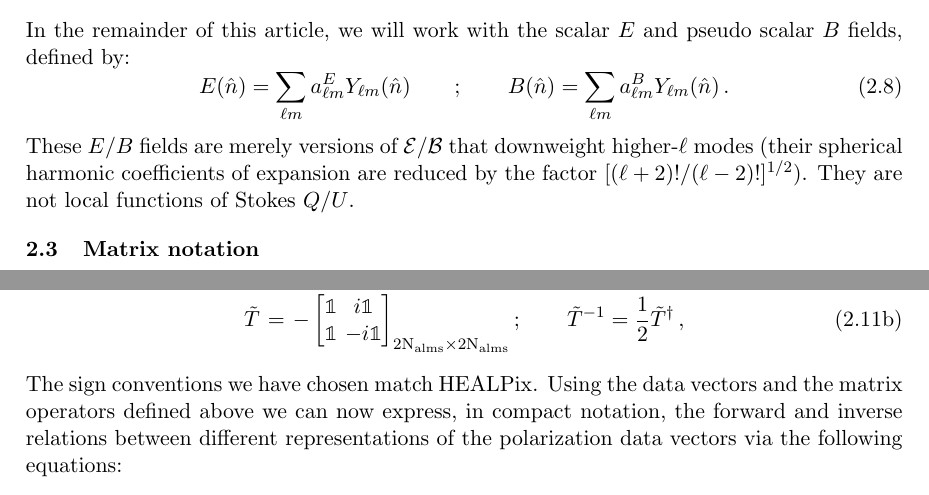
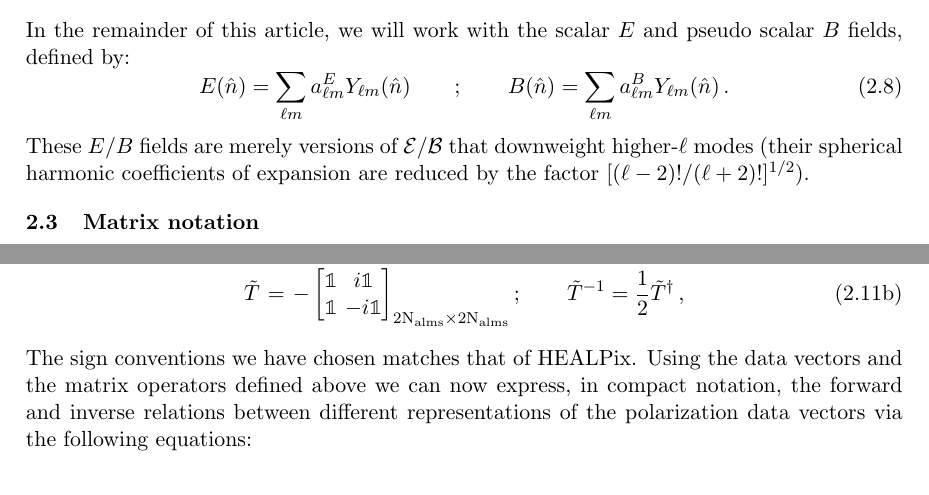
Before and after one commit to adityarotti/Real-space-QU-to-EB-translation, a LaTeX document (articles/formalism/article.tex, which reads articles/formalism/sections/real_space_formalism.tex): two parts of pages 6 and 7 of 28, joined at a grey line, cut so that both start at the same text. Compiled offline with pdfLaTeX; a LaTeX package or settings file that is missing is left out.

Commit message:
minor edits

```diff
--- a/articles/formalism/sections/real_space_formalism.tex
+++ b/articles/formalism/sections/real_space_formalism.tex
@@ -92,7 +92,7 @@ In the remainder of this article, we will work with the scalar $E$ and pseudo sc
 E(\hat{n}) = \sum_{\ell m} a^{E}_{\ell m} Y_{\ell m} (\hat{n})\qquad;\qquad B(\hat{n})  =\sum_{\ell m} a^{B}_{\ell m} Y_{\ell m} (\hat{n}) \,.
 \eeq
 %
-These $E/B$ fields are merely versions of $\mathcal{E}/\mathcal{B}$ that downweight higher-$\ell$ modes  (their spherical harmonic coefficients of expansion are reduced by the factor $[{(\ell+2)!}/{(\ell-2)!}]^{1/2}$).  They are not local functions of Stokes $Q/U$. %We make this choice since the CMB spectra are more closely related to the fields E \& B.
+These $E/B$ fields are merely versions of $\mathcal{E}/\mathcal{B}$ that downweight higher-$\ell$ modes  (their spherical harmonic coefficients of expansion are reduced by the factor $[{(\ell-2)!}/{(\ell+2)!}]^{1/2}$).  %They are not local functions of Stokes $Q/U$. %We make this choice since the CMB spectra are more closely related to the fields E \& B.
 
 \subsection{Matrix notation} \label{sec:mat_pol_intro}
 Our derivation of real space operators is more transparent in a matrix-vector notation.\footnote{While we work with the matrix and vector sizes given in terms of some pixelization parameter $\rm N_{\rm pix}$, all the relations are equally valid in the continuum limit attained by allowing $\rm N_{\rm pix}\rightarrow \infty$}
@@ -123,7 +123,7 @@ We define transformations between different representations of the polarization
 \tilde T &=& -\qutox_{2 \rm N_{\rm alms} \times 2 \rm N_{\rm alms}};\qquad \tilde T^{-1} = \frac{1}{2} \tilde T^{\dagger} \,,
 \eeqrys
 %
-The sign conventions we have chosen match HEALPix.
+The sign conventions we have chosen matches that of HEALPix.
 Using the data vectors and the matrix operators defined above we can now express, in compact notation, the forward and inverse relations between different representations of the polarization data vectors via the following equations:
 %
 \begin{subequations} \label{eq:pol_data_relns}
```
Also changed, not shown: articles/formalism/sections/real_space_formalism.tex (2 more changed lines).
